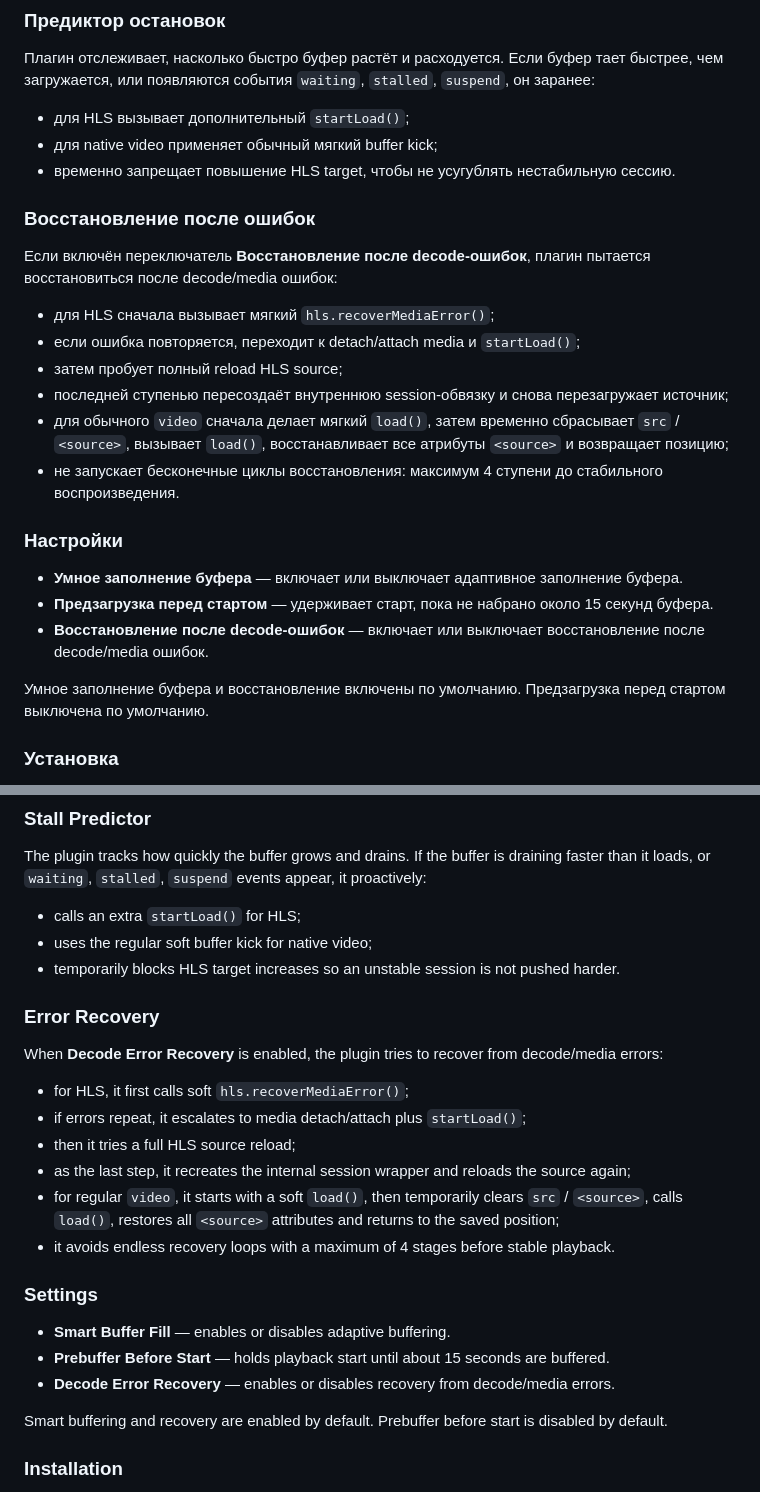
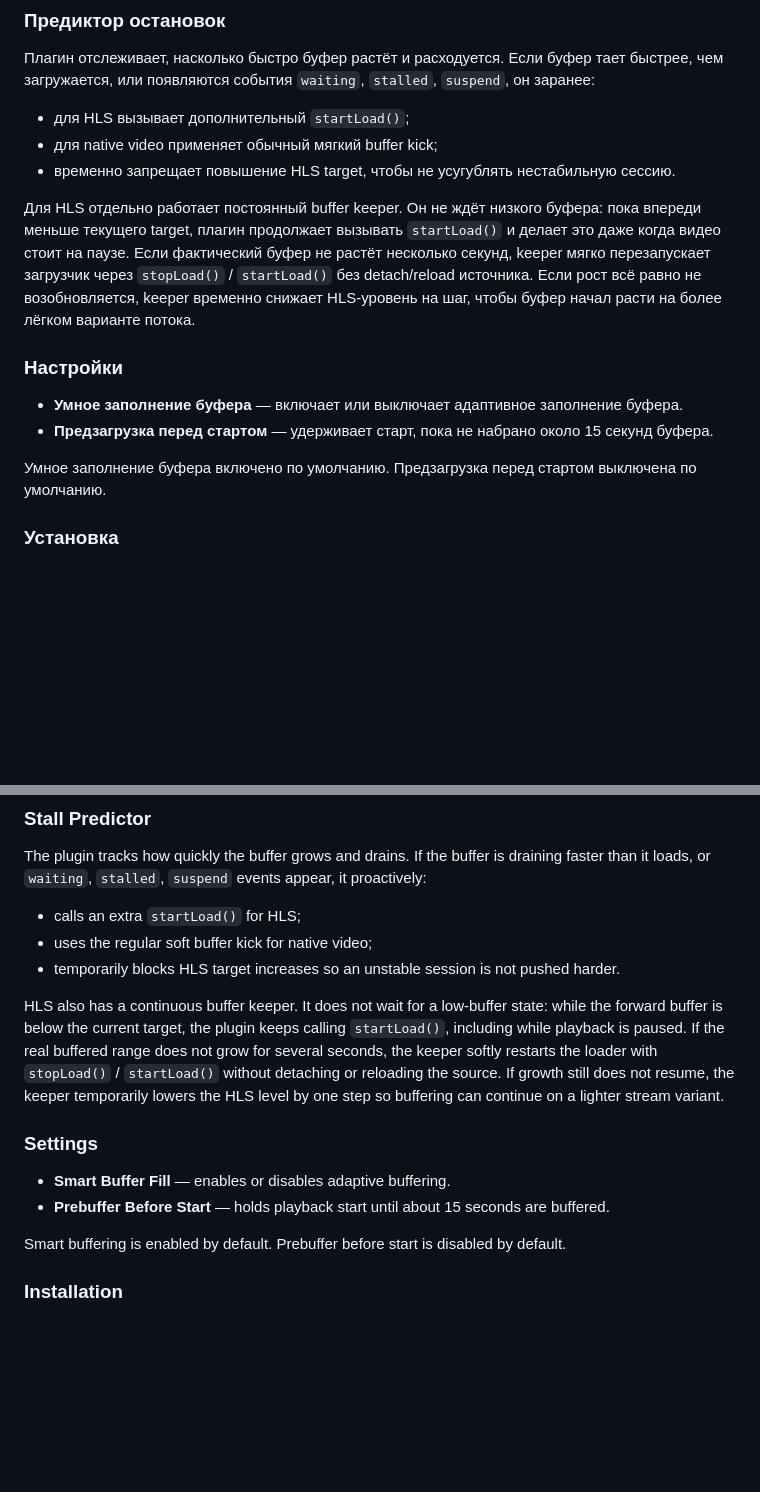
Before and after one commit to communism420/Lampa-Advanced-Buffer-Control, a Markdown page: README.md, 2 parts joined by grey strips. Drawn GitHub-style; blank space fills up the shorter version.

```diff
--- a/README.md
+++ b/README.md
@@ -64,24 +64,14 @@
 - для native video применяет обычный мягкий buffer kick;
 - временно запрещает повышение HLS target, чтобы не усугублять нестабильную сессию.
 
-### Восстановление после ошибок
-
-Если включён переключатель **Восстановление после decode-ошибок**, плагин пытается восстановиться после decode/media ошибок:
-
-- для HLS сначала вызывает мягкий `hls.recoverMediaError()`;
-- если ошибка повторяется, переходит к detach/attach media и `startLoad()`;
-- затем пробует полный reload HLS source;
-- последней ступенью пересоздаёт внутреннюю session-обвязку и снова перезагружает источник;
-- для обычного `video` сначала делает мягкий `load()`, затем временно сбрасывает `src` / `<source>`, вызывает `load()`, восстанавливает все атрибуты `<source>` и возвращает позицию;
-- не запускает бесконечные циклы восстановления: максимум 4 ступени до стабильного воспроизведения.
+Для HLS отдельно работает постоянный buffer keeper. Он не ждёт низкого буфера: пока впереди меньше текущего target, плагин продолжает вызывать `startLoad()` и делает это даже когда видео стоит на паузе. Если фактический буфер не растёт несколько секунд, keeper мягко перезапускает загрузчик через `stopLoad()` / `startLoad()` без detach/reload источника. Если рост всё равно не возобновляется, keeper временно снижает HLS-уровень на шаг, чтобы буфер начал расти на более лёгком варианте потока.
 
 ### Настройки
 
 - **Умное заполнение буфера** — включает или выключает адаптивное заполнение буфера.
 - **Предзагрузка перед стартом** — удерживает старт, пока не набрано около 15 секунд буфера.
-- **Восстановление после decode-ошибок** — включает или выключает восстановление после decode/media ошибок.
 
-Умное заполнение буфера и восстановление включены по умолчанию. Предзагрузка перед стартом выключена по умолчанию.
+Умное заполнение буфера включено по умолчанию. Предзагрузка перед стартом выключена по умолчанию.
 
 ### Установка
 
@@ -163,24 +153,14 @@ The plugin tracks how quickly the buffer grows and drains. If the buffer is drai
 - uses the regular soft buffer kick for native video;
 - temporarily blocks HLS target increases so an unstable session is not pushed harder.
 
-### Error Recovery
-
-When **Decode Error Recovery** is enabled, the plugin tries to recover from decode/media errors:
-
-- for HLS, it first calls soft `hls.recoverMediaError()`;
-- if errors repeat, it escalates to media detach/attach plus `startLoad()`;
-- then it tries a full HLS source reload;
-- as the last step, it recreates the internal session wrapper and reloads the source again;
-- for regular `video`, it starts with a soft `load()`, then temporarily clears `src` / `<source>`, calls `load()`, restores all `<source>` attributes and returns to the saved position;
-- it avoids endless recovery loops with a maximum of 4 stages before stable playback.
+HLS also has a continuous buffer keeper. It does not wait for a low-buffer state: while the forward buffer is below the current target, the plugin keeps calling `startLoad()`, including while playback is paused. If the real buffered range does not grow for several seconds, the keeper softly restarts the loader with `stopLoad()` / `startLoad()` without detaching or reloading the source. If growth still does not resume, the keeper temporarily lowers the HLS level by one step so buffering can continue on a lighter stream variant.
 
 ### Settings
 
 - **Smart Buffer Fill** — enables or disables adaptive buffering.
 - **Prebuffer Before Start** — holds playback start until about 15 seconds are buffered.
-- **Decode Error Recovery** — enables or disables recovery from decode/media errors.
 
-Smart buffering and recovery are enabled by default. Prebuffer before start is disabled by default.
+Smart buffering is enabled by default. Prebuffer before start is disabled by default.
 
 ### Installation
 
```
Also changed, not shown: other parts of README.md (+6 -6 lines).
